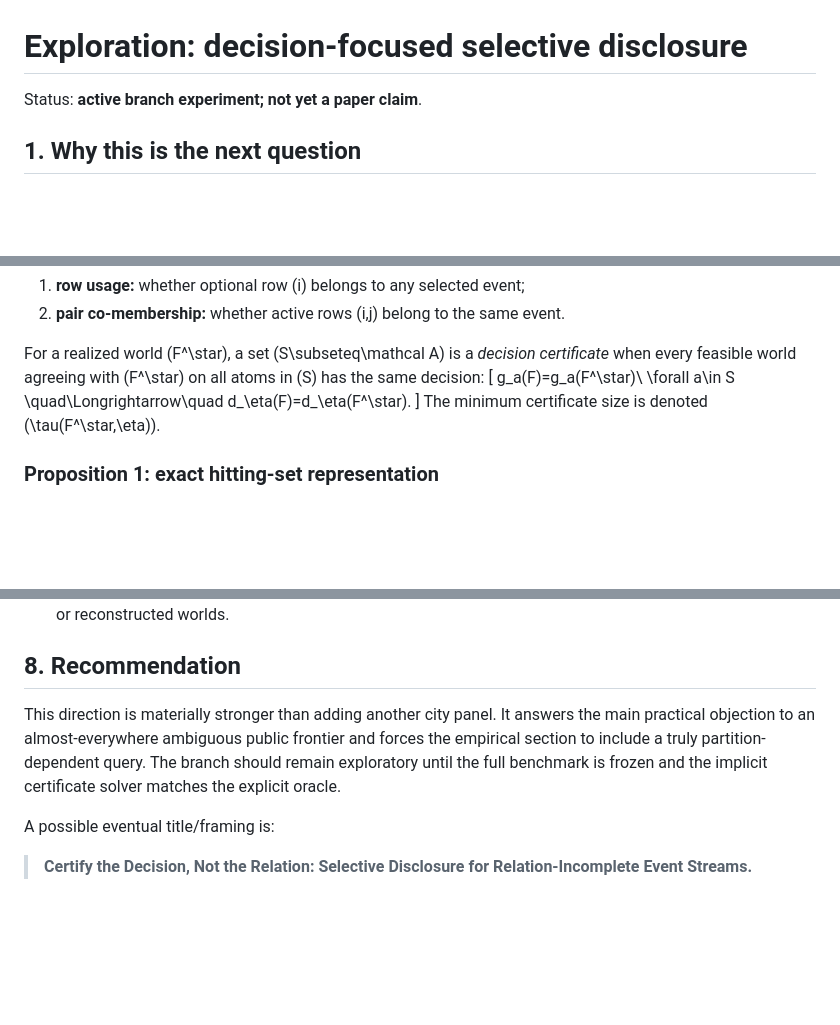
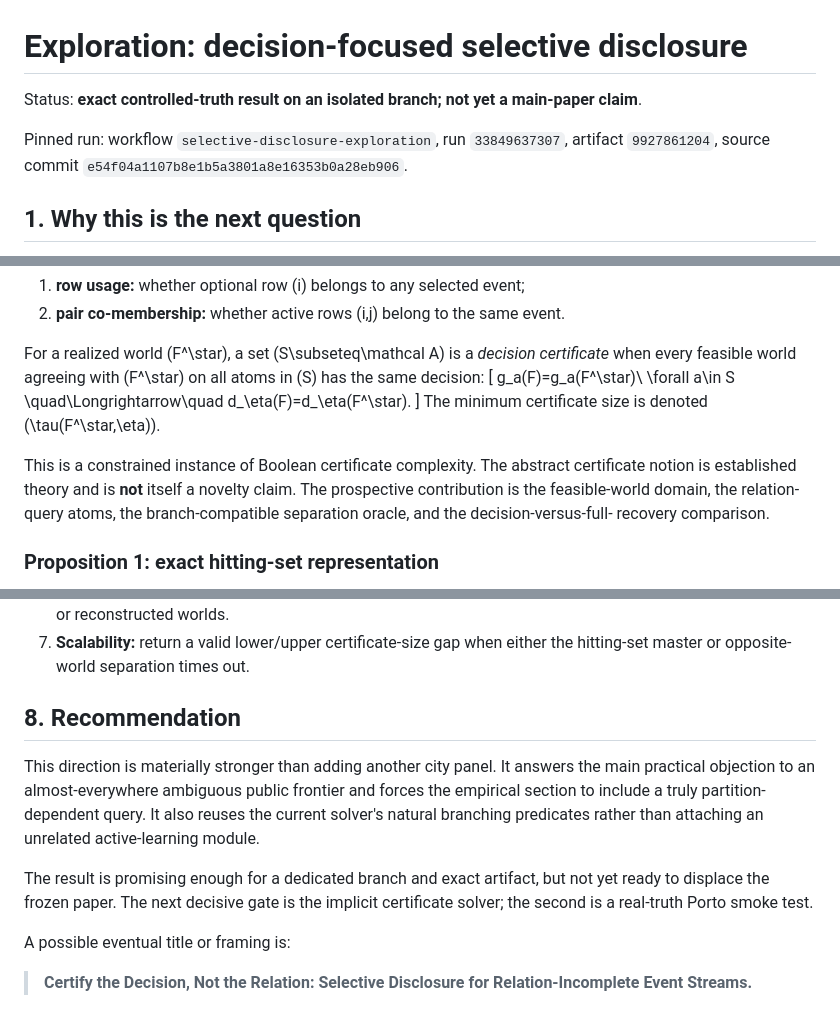
Before and after one commit to KoyuChen/urban-pooling-opportunity-exposure, a Markdown page: docs/EXPLORATION_SELECTIVE_DISCLOSURE.md, 3 parts joined by grey strips. GitHub-like rendering; blank space fills up the shorter version.

```diff
--- a/docs/EXPLORATION_SELECTIVE_DISCLOSURE.md
+++ b/docs/EXPLORATION_SELECTIVE_DISCLOSURE.md
@@ -1,6 +1,10 @@
 # Exploration: decision-focused selective disclosure
 
-Status: **active branch experiment; not yet a paper claim**.
+Status: **exact controlled-truth result on an isolated branch; not yet a main-paper claim**.
+
+Pinned run: workflow `selective-disclosure-exploration`, run `33849637307`,
+artifact `9927861204`, source commit
+`e54f04a1107b8e1b5a3801a8e16353b0a28eb906`.
 
 ## 1. Why this is the next question
 
@@ -50,6 +54,12 @@ all atoms in \(S\) has the same decision:
 \]
 The minimum certificate size is denoted \(\tau(F^\star,\eta)\).
 
+This is a constrained instance of Boolean certificate complexity. The abstract
+certificate notion is established theory and is **not** itself a novelty claim.
+The prospective contribution is the feasible-world domain, the relation-query
+atoms, the branch-compatible separation oracle, and the decision-versus-full-
+recovery comparison.
+
 ### Proposition 1: exact hitting-set representation
 
 For every opposite-decision world \(F\), define its disagreement set
@@ -230,14 +279,20 @@ the main paper until the local oracle and shift-boundary treatment are proved.
    do not publish relation answers or reconstructed worlds.
+7. **Scalability:** return a valid lower/upper certificate-size gap when either
+   the hitting-set master or opposite-world separation times out.
 
 ## 8. Recommendation
 
 This direction is materially stronger than adding another city panel. It
 answers the main practical objection to an almost-everywhere ambiguous public
 frontier and forces the empirical section to include a truly partition-dependent
-query. The branch should remain exploratory until the full benchmark is frozen
-and the implicit certificate solver matches the explicit oracle.
+query. It also reuses the current solver's natural branching predicates rather
+than attaching an unrelated active-learning module.
 
-A possible eventual title/framing is:
+The result is promising enough for a dedicated branch and exact artifact, but
+not yet ready to displace the frozen paper. The next decisive gate is the
+implicit certificate solver; the second is a real-truth Porto smoke test.
+
+A possible eventual title or framing is:
 
 > **Certify the Decision, Not the Relation: Selective Disclosure for
 > Relation-Incomplete Event Streams.**
```
Also changed, not shown: other parts of docs/EXPLORATION_SELECTIVE_DISCLOSURE.md (+92 -53 lines).
